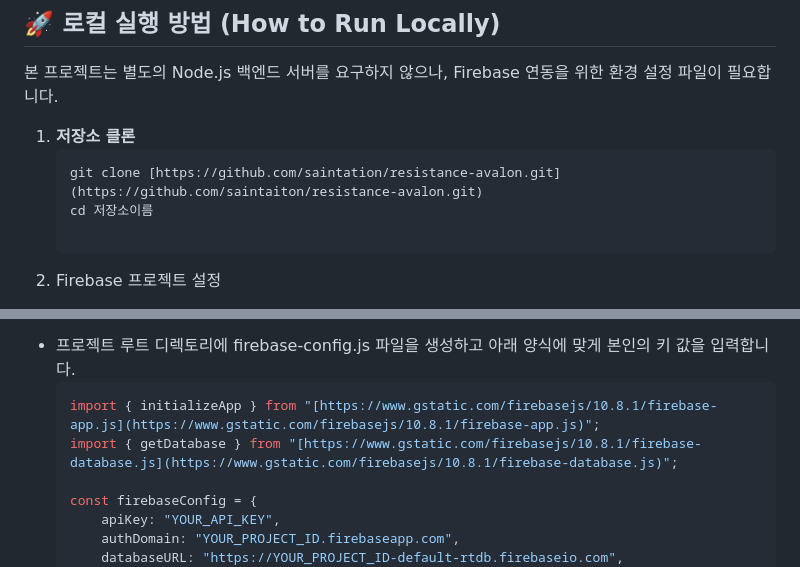
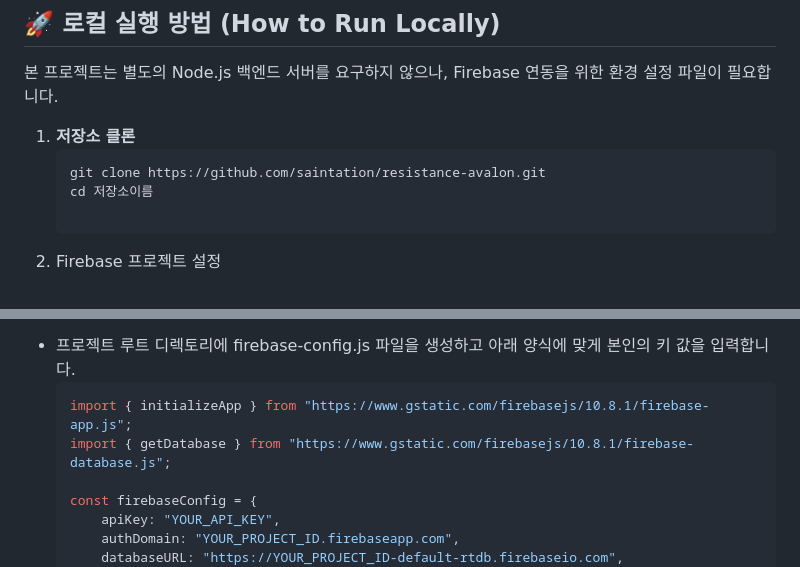
Before and after one commit to saintation/resistance-avalon, a Markdown page: README.md, 2 parts joined by grey strips. Drawn GitHub-style.

````diff
--- a/README.md
+++ b/README.md
@@ -40,7 +40,7 @@
 
 1. **저장소 클론**
    ```bash
-   git clone [https://github.com/saintation/resistance-avalon.git](https://github.com/saintaiton/resistance-avalon.git)
+   git clone https://github.com/saintation/resistance-avalon.git
    cd 저장소이름
 
 2. Firebase 프로젝트 설정
@@ -51,8 +51,8 @@
 3. firebase-config.js 파일 생성
 * 프로젝트 루트 디렉토리에 firebase-config.js 파일을 생성하고 아래 양식에 맞게 본인의 키 값을 입력합니다.
   ```java script
-  import { initializeApp } from "[https://www.gstatic.com/firebasejs/10.8.1/firebase-app.js](https://www.gstatic.com/firebasejs/10.8.1/firebase-app.js)";
-  import { getDatabase } from "[https://www.gstatic.com/firebasejs/10.8.1/firebase-database.js](https://www.gstatic.com/firebasejs/10.8.1/firebase-database.js)";
+  import { initializeApp } from "https://www.gstatic.com/firebasejs/10.8.1/firebase-app.js";
+  import { getDatabase } from "https://www.gstatic.com/firebasejs/10.8.1/firebase-database.js";
 
   const firebaseConfig = {
       apiKey: "YOUR_API_KEY",
````
